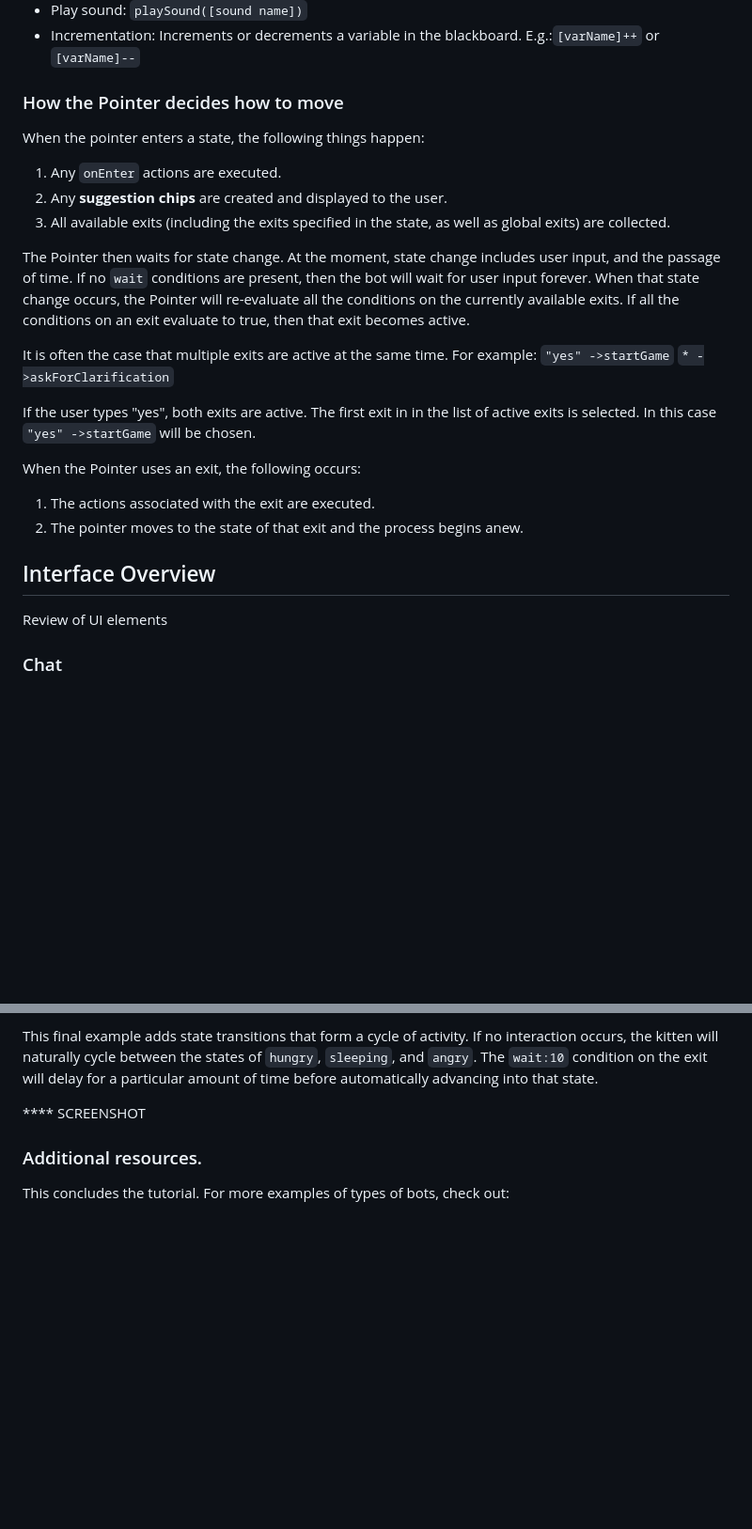
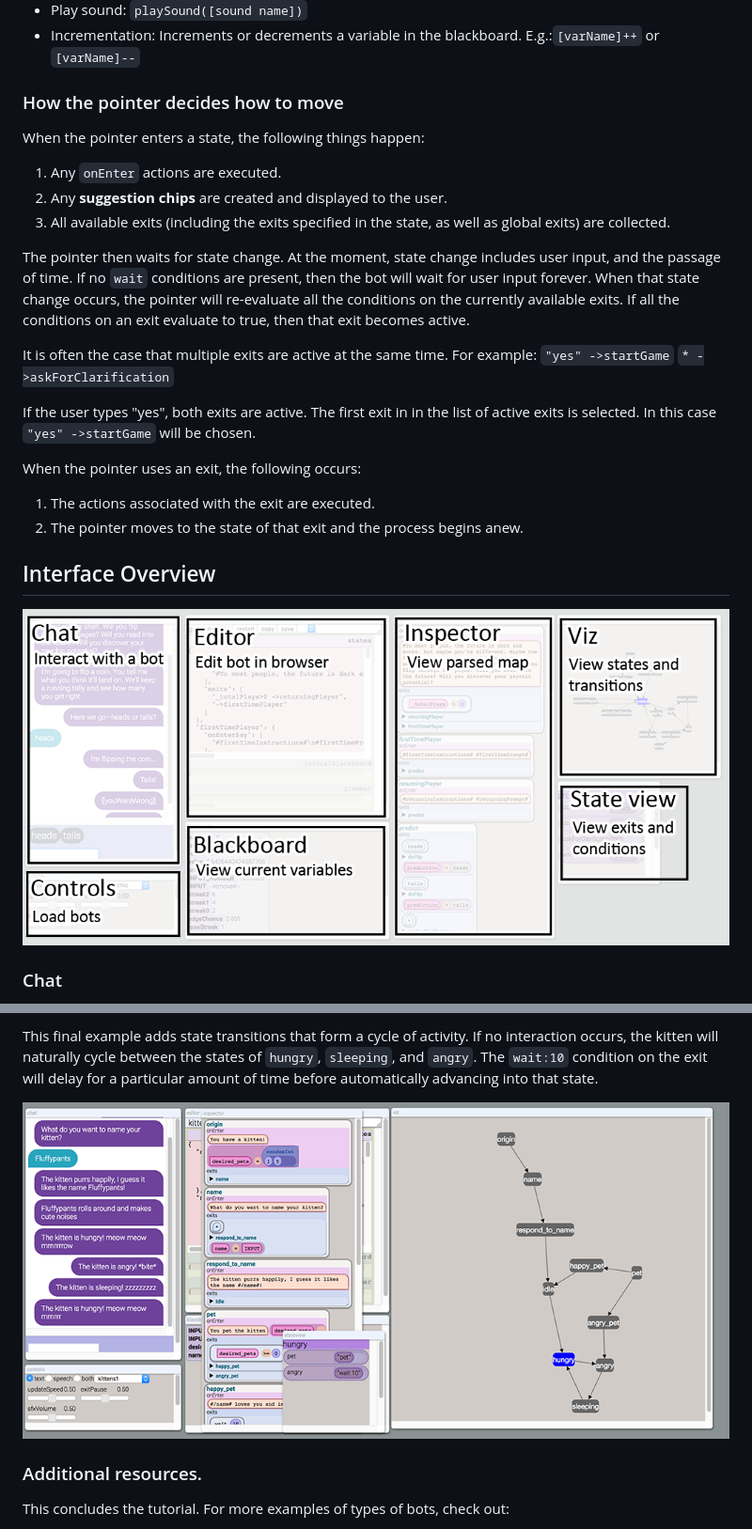
Before and after one commit to google/bottery, a Markdown page: readme.md, 2 parts joined by grey strips. Shown: that part at 94% size. GitHub-like rendering; pictures changed too: doc_images/bottery_ui.png (added), doc_images/kittens4.png (added); blank space fills up the shorter version.

```diff
--- a/readme.md
+++ b/readme.md
@@ -75,14 +76,14 @@ Action syntax is similar to condition syntax:
 * Play sound: `playSound([sound name])`
 * Incrementation: Increments or decrements a variable in the blackboard. E.g.:`[varName]++` or `[varName]--`
 
-### How the Pointer decides how to move
+### How the pointer decides how to move
 
 When the pointer enters a state, the following things happen:
 1. Any `onEnter` actions are executed.
 2. Any **suggestion chips** are created and displayed to the user.
 3. All available exits (including the exits specified in the state, as well as global exits) are collected.
 
-The Pointer then waits for state change. At the moment, state change includes user input, and the passage of time. If no `wait` conditions are present, then the bot will wait for user input forever. When that state change occurs, the Pointer will re-evaluate all the conditions on the currently available exits. If all the conditions on an exit evaluate to true, then that exit becomes active.
+The pointer then waits for state change. At the moment, state change includes user input, and the passage of time. If no `wait` conditions are present, then the bot will wait for user input forever. When that state change occurs, the pointer will re-evaluate all the conditions on the currently available exits. If all the conditions on an exit evaluate to true, then that exit becomes active.
 
 It is often the case that multiple exits are active at the same time. For example:
 `"yes" ->startGame`
@@ -90,13 +91,13 @@ It is often the case that multiple exits are active at the same time. For exampl
 
 If the user types "yes", both exits are active. The first exit in in the list of active exits is selected. In this case `"yes" ->startGame` will be chosen.
 
-When the Pointer uses an exit, the following occurs:
+When the pointer uses an exit, the following occurs:
 1. The actions associated with the exit are executed.
 2. The pointer moves to the state of that exit and the process begins anew.
 
 ## Interface Overview
 
-Review of UI elements
+![UI overview](doc_images/bottery_ui.png)
 
 ### Chat
 
@@ -344,7 +345,7 @@ bot = {
 
 This final example adds state transitions that form a cycle of activity. If no interaction occurs, the kitten will naturally cycle between the states of `hungry`, `sleeping`, and `angry`. The `wait:10` condition on the exit will delay for a particular amount of time before automatically advancing into that state.
 
-**** SCREENSHOT
+![UI overview](doc_images/kittens4.png)
 
 ### Additional resources.
 
```
Also changed, not shown: other parts of readme.md (+30 -29 lines), doc_images/kittens1.png (added), doc_images/kittens2.png (added), doc_images/kittens3.png (added).
